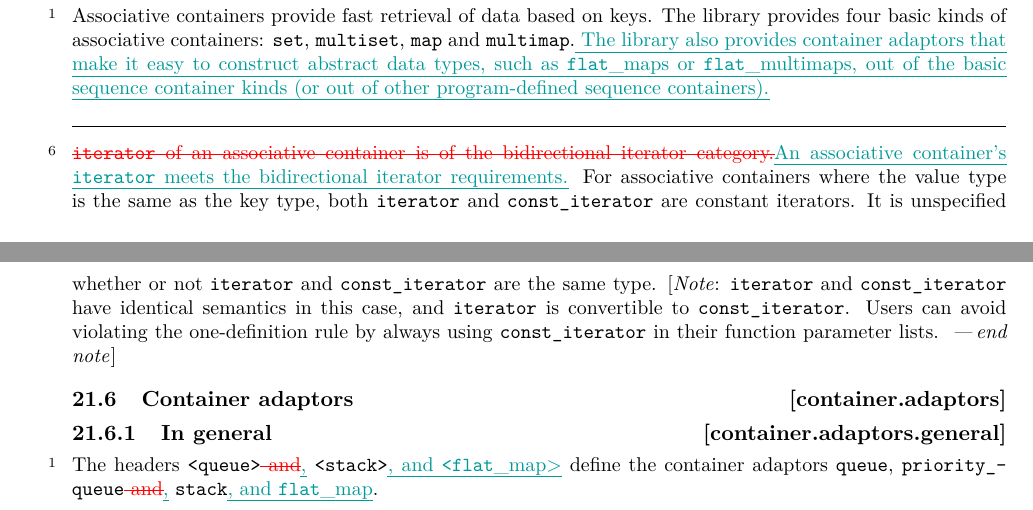
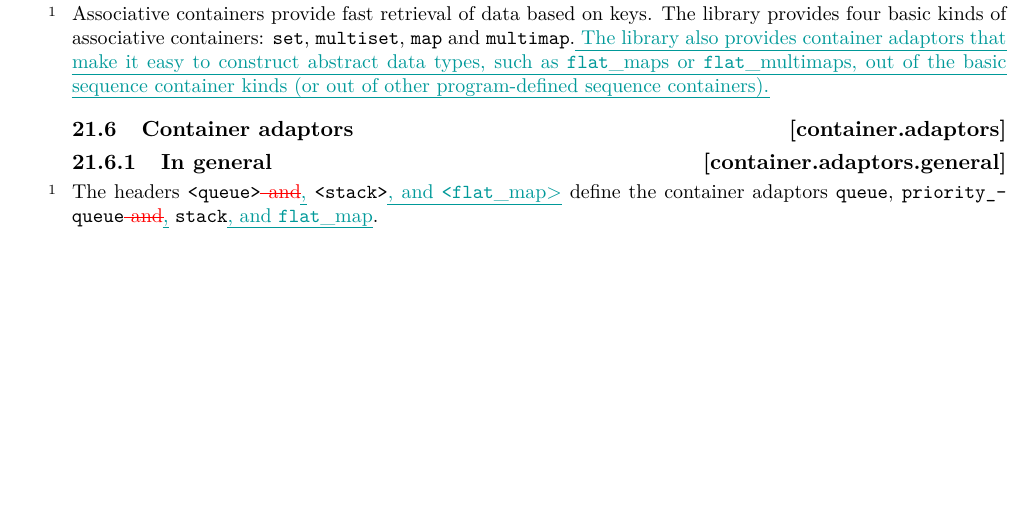
Before and after one commit to tzlaine/flat_map, a LaTeX book (paper/paper.tex, which reads paper/containers-lib.tex): two parts of pages 4 and 5 of 26 before the commit and part of page 4 of 26 after it, the two joined at a grey line, cut so that both start at the same text, the shorter picture padded with empty space. Compiled offline with pdfLaTeX.

Commit message:
Revert the LWG-suggested drive-by change to the bidirectional iterator wording in [associative.reqmts].

```diff
--- a/paper/containers-lib.tex
+++ b/paper/containers-lib.tex
@@ -70,24 +70,6 @@ and
 make it easy to construct abstract data types, such as \tcode{flat_map}s
 or \tcode{flat_multimap}s, out of the basic sequence container kinds (or out
 of other program-defined sequence containers).}
-
-\noindent\makebox[\linewidth]{\rule{\textwidth}{0.4pt}}
-
-\setcounter{Paras}{5}
-\pnum
-\changed{\tcode{iterator}
-of an associative container is of the bidirectional iterator category.}
-{An associative container's \tcode{iterator} meets the bidirectional iterator requirements.}
-For associative containers where the value type is the same as the key type, both
-\tcode{iterator}
-and
-\tcode{const_iterator}
-are constant iterators. It is unspecified whether or not
-\tcode{iterator}
-and
-\tcode{const_iterator}
-are the same type.
-\begin{note} \tcode{iterator} and \tcode{const_iterator} have identical semantics in this case, and \tcode{iterator} is convertible to \tcode{const_iterator}. Users can avoid violating the one-definition rule by always using \tcode{const_iterator} in their function parameter lists. \end{note}
 
 \setcounter{chapter}{21}
 \setcounter{section}{5}
```
